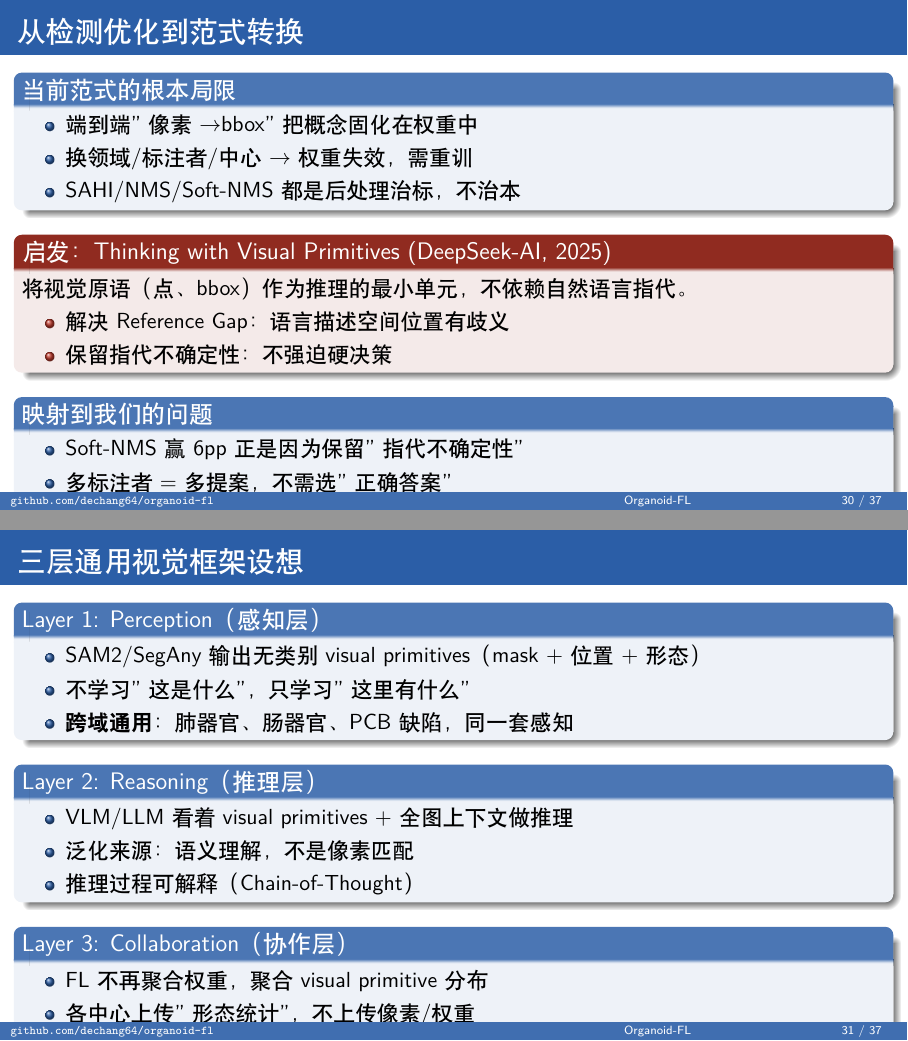
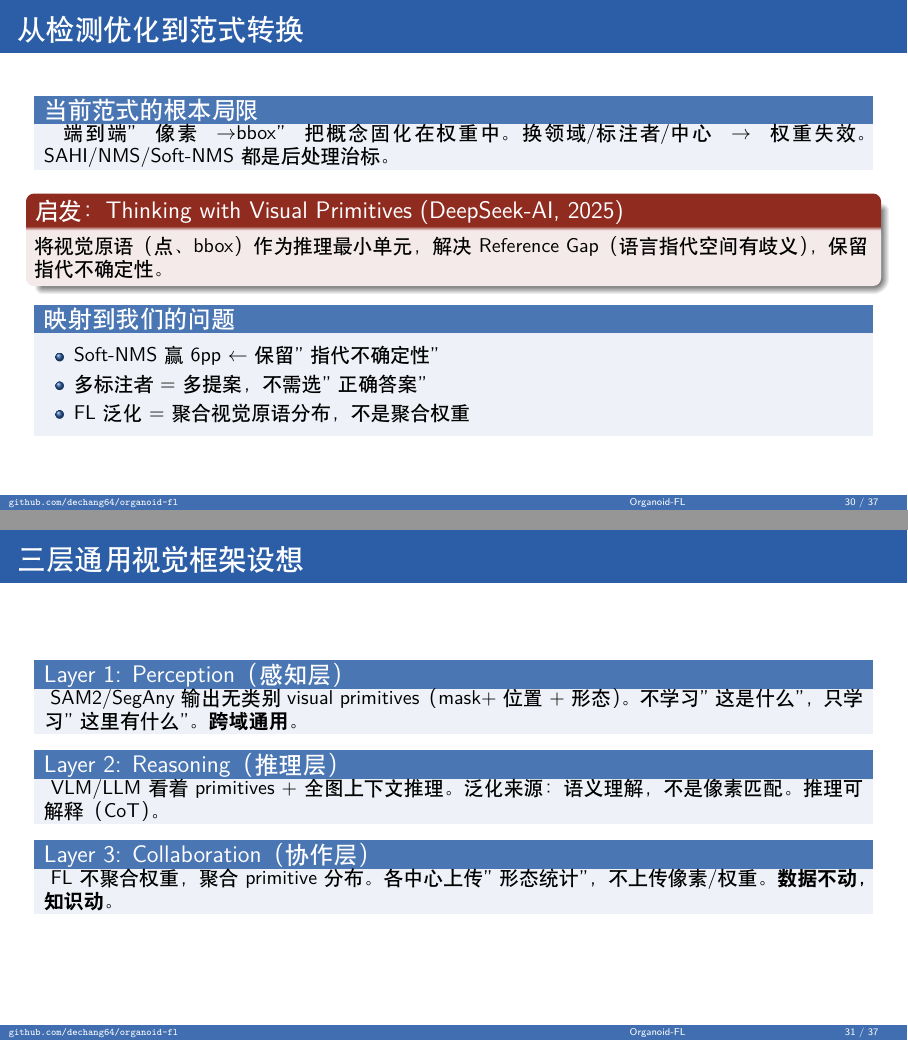
Before and after one commit to dechang64/organoid-fl, LaTeX slides (presentation/organoid_fl_progress_v2.tex): pages 30 and 31 of 37, joined at a grey line. Compiled offline with XeLaTeX.

Commit message:
PPT: fix font size 11pt->10pt, compact spacing, fix overflow

```diff
--- a/presentation/organoid_fl_progress_v2.tex
+++ b/presentation/organoid_fl_progress_v2.tex
@@ -1,4 +1,4 @@
-\documentclass[aspectratio=169, 11pt]{beamer}
+\documentclass[aspectratio=169, 10pt]{beamer}
 \usepackage[fontset=fandol]{ctex}
 \usepackage{amsmath, amssymb, mathtools}
 \usepackage{booktabs}
@@ -13,6 +13,10 @@
 \usefonttheme{professionalfonts}
 \setbeamertemplate{navigation symbols}{}
 
+% -- Compact spacing ------------------------------------------------------
+\setbeamersize{text margin left=6mm, text margin right=6mm}
+\renewcommand{\baselinestretch}{0.95}
+
 % -- Colors --------------------------------------------------------------
 \definecolor{myblue}{HTML}{2B5EA7}
 \definecolor{accentgreen}{HTML}{2E8B57}
@@ -23,6 +27,8 @@
 \setbeamercolor{block title}{bg=myblue!85, fg=white}
 \setbeamercolor{block body}{bg=myblue!8}
 \setbeamercolor{alerted text}{fg=accentred}
+\setbeamertemplate{block begin}{\vskip0.3em\begin{beamercolorbox}[ht=2.5ex,dp=0.8ex,leftskip=0.5em,rightskip=0.5em]{block title}\usebeamerfont*{block title}\insertblocktitle\end{beamercolorbox}\vskip-0.3ex\begin{beamercolorbox}[dp=0.8ex,leftskip=0.5em,rightskip=0.5em]{block body}\usebeamerfont{block body}}
+\setbeamertemplate{block end}{\end{beamercolorbox}\vskip0.2em}
 
 % -- Auto section title page ---------------------------------------------
 \AtBeginSection[]{
@@ -558,24 +564,16 @@
 
 \begin{frame}{从检测优化到范式转换}
   \begin{block}{当前范式的根本局限}
-    \begin{itemize}
-      \item 端到端"像素$\rightarrow$bbox"把概念固化在权重中
-      \item 换领域/标注者/中心 $\rightarrow$ 权重失效，需重训
-      \item SAHI/NMS/Soft-NMS 都是后处理治标，不治本
-    \end{itemize}
+    端到端"像素$\rightarrow$bbox"把概念固化在权重中。换领域/标注者/中心 $\rightarrow$ 权重失效。SAHI/NMS/Soft-NMS 都是后处理治标。
   \end{block}
-  \vspace{0.3em}
+  \vspace{0.2em}
   \begin{alertblock}{启发：Thinking with Visual Primitives (DeepSeek-AI, 2025)}
-    将视觉原语（点、bbox）作为推理的最小单元，不依赖自然语言指代。
-    \begin{itemize}
-      \item 解决 Reference Gap：语言描述空间位置有歧义
-      \item 保留指代不确定性：不强迫硬决策
-    \end{itemize}
+    将视觉原语（点、bbox）作为推理最小单元，解决 Reference Gap（语言指代空间有歧义），保留指代不确定性。
   \end{alertblock}
-  \vspace{0.3em}
+  \vspace{0.2em}
   \begin{block}{映射到我们的问题}
     \begin{itemize}
-      \item Soft-NMS 赢 6pp 正是因为保留"指代不确定性"
+      \item Soft-NMS 赢 6pp $\leftarrow$ 保留"指代不确定性"
       \item 多标注者 = 多提案，不需选"正确答案"
       \item FL 泛化 = 聚合视觉原语分布，不是聚合权重
     \end{itemize}
@@ -584,27 +582,15 @@
 
 \begin{frame}{三层通用视觉框架设想}
   \begin{block}{Layer 1: Perception（感知层）}
-    \begin{itemize}
-      \item SAM2/SegAny 输出无类别 visual primitives（mask + 位置 + 形态）
-      \item 不学习"这是什么"，只学习"这里有什么"
-      \item \textbf{跨域通用}：肺器官、肠器官、PCB 缺陷，同一套感知
-    \end{itemize}
+    SAM2/SegAny 输出无类别 visual primitives（mask+位置+形态）。不学习"这是什么"，只学习"这里有什么"。\textbf{跨域通用}。
   \end{block}
-  \vspace{0.3em}
+  \vspace{0.2em}
   \begin{block}{Layer 2: Reasoning（推理层）}
-    \begin{itemize}
-      \item VLM/LLM 看着 visual primitives + 全图上下文做推理
-      \item 泛化来源：语义理解，不是像素匹配
-      \item 推理过程可解释（Chain-of-Thought）
-    \end{itemize}
+    VLM/LLM 看着 primitives + 全图上下文推理。泛化来源：语义理解，不是像素匹配。推理可解释（CoT）。
   \end{block}
-  \vspace{0.3em}
+  \vspace{0.2em}
   \begin{block}{Layer 3: Collaboration（协作层）}
-    \begin{itemize}
-      \item FL 不再聚合权重，聚合 visual primitive 分布
-      \item 各中心上传"形态统计"，不上传像素/权重
-      \item \textbf{真正实现"数据不动，知识动"}
-    \end{itemize}
+    FL 不聚合权重，聚合 primitive 分布。各中心上传"形态统计"，不上传像素/权重。\textbf{数据不动，知识动}。
   \end{block}
 \end{frame}
 
```
Also changed, not shown: presentation/organoid_fl_progress_v2.tex (33 more changed lines). Lines whose indentation alone changed are shown as unchanged.
